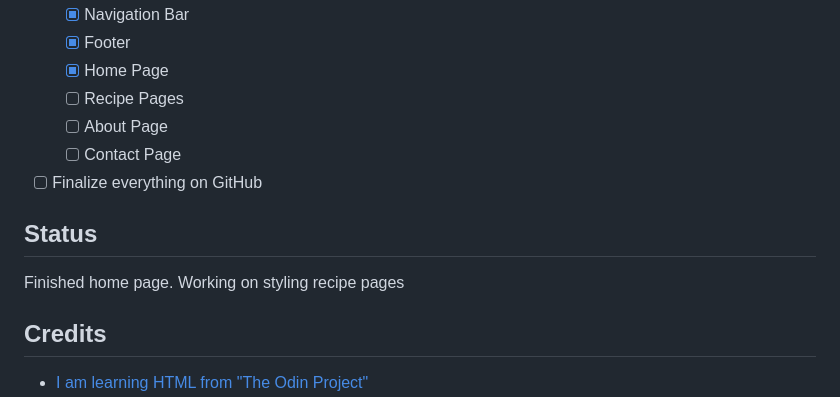
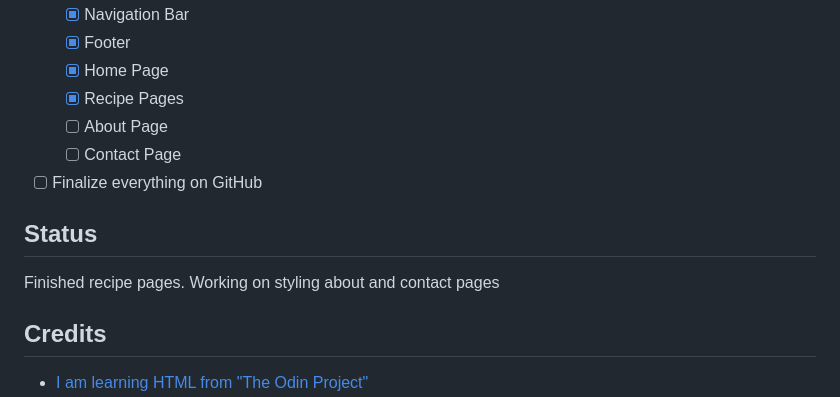
Before and after one commit to khiemdam/recipes-website, a Markdown page: README.md, the part around the change. Drawn GitHub-style.

```diff
--- a/README.md
+++ b/README.md
@@ -69,13 +69,13 @@ Follow the recipes and make some desserts!
     - [X] Navigation Bar
     - [X] Footer
     - [X] Home Page
-    - [ ] Recipe Pages
+    - [X] Recipe Pages
     - [ ] About Page
     - [ ] Contact Page
 - [ ] Finalize everything on GitHub
 
 ## Status
-Finished home page. Working on styling recipe pages
+Finished recipe pages. Working on styling about and contact pages
 
 ## Credits
 * [I am learning HTML from "The Odin Project"](https://www.theodinproject.com/)
```
